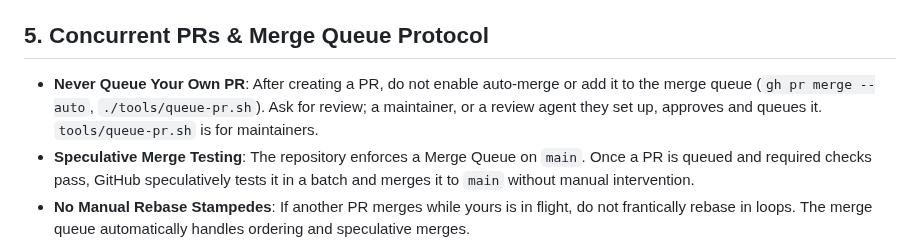
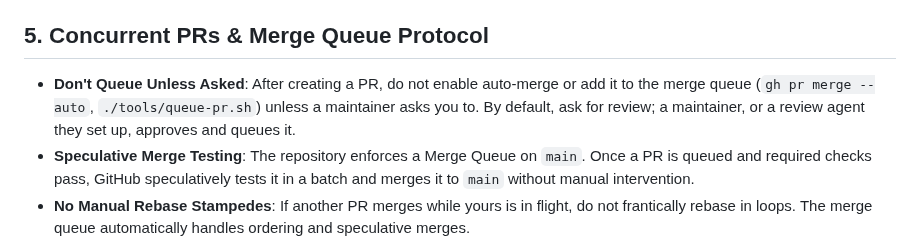
Before and after one commit to plainoss/cranklink, a Markdown page: AGENTS.md, the part around the change. Rendered like a GitHub page.

Commit message:
docs(agents): queue a PR only when a maintainer asks
Soften the rule: agents may still enable auto-merge or queue a PR when a
maintainer asks them to; otherwise they ask for review.

Co-Authored-By: Claude Opus 5.5 <noreply@anthropic.com>
Claude-Session: https://claude.ai/code/session_01BU59iCPAoQW9h1s7B6BknB

```diff
--- a/AGENTS.md
+++ b/AGENTS.md
@@ -25,6 +25,6 @@ Always prefer fast local tooling over slow manual loops:
 - **Scratch Scripts**: When doing firmware analysis, disassembly, or complex data processing, write temporary scripts in `scratch/` at the repository root (gitignored) instead of executing fragile inline multi-line Python snippets in shell commands.
 
 ## 5. Concurrent PRs & Merge Queue Protocol
-- **Never Queue Your Own PR**: After creating a PR, do not enable auto-merge or add it to the merge queue (`gh pr merge --auto`, `./tools/queue-pr.sh`). Ask for review; a maintainer, or a review agent they set up, approves and queues it. `tools/queue-pr.sh` is for maintainers.
+- **Don't Queue Unless Asked**: After creating a PR, do not enable auto-merge or add it to the merge queue (`gh pr merge --auto`, `./tools/queue-pr.sh`) unless a maintainer asks you to. By default, ask for review; a maintainer, or a review agent they set up, approves and queues it.
 - **Speculative Merge Testing**: The repository enforces a Merge Queue on `main`. Once a PR is queued and required checks pass, GitHub speculatively tests it in a batch and merges it to `main` without manual intervention.
 - **No Manual Rebase Stampedes**: If another PR merges while yours is in flight, do not frantically rebase in loops. The merge queue automatically handles ordering and speculative merges.
```
